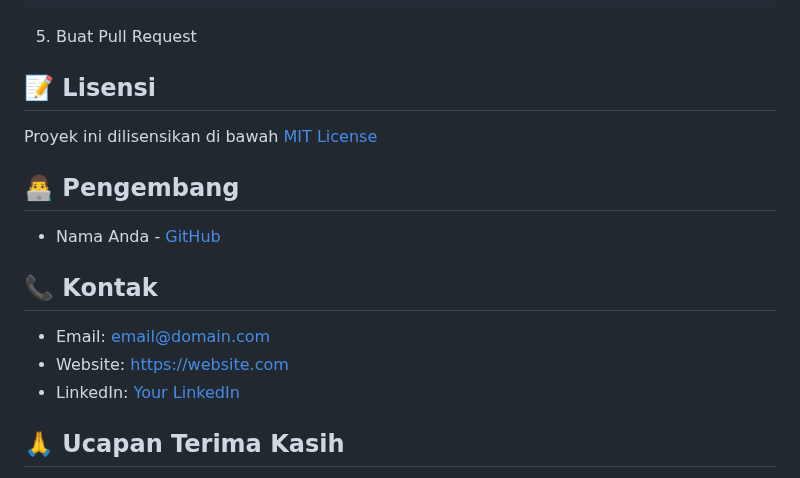
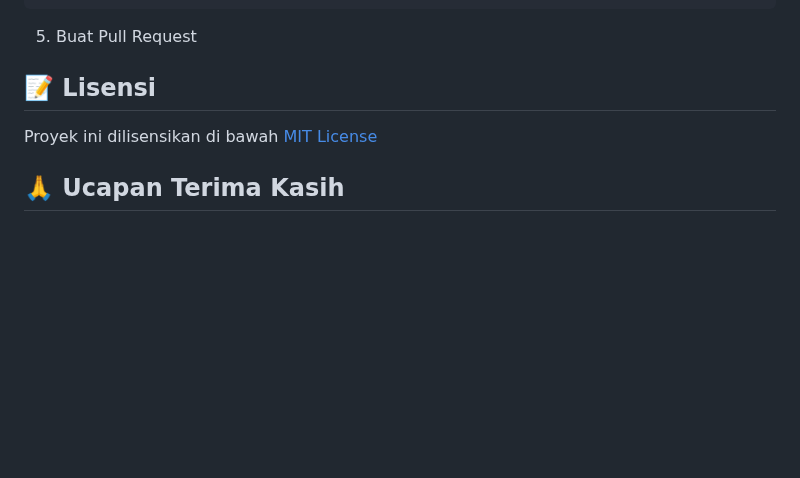
Before and after one commit to Falzz1010/web-payload-qris, a Markdown page: readme.md, the part around the change. Rendered like a GitHub page; blank space fills up the shorter version.

```diff
--- a/readme.md
+++ b/readme.md
@@ -103,14 +103,6 @@ git push origin fitur-baru
 ## 📝 Lisensi
 Proyek ini dilisensikan di bawah [MIT License](LICENSE)
 
-## 👨‍💻 Pengembang
-- Nama Anda - [GitHub](https://github.com/username)
-
-## 📞 Kontak
-- Email: email@domain.com
-- Website: https://website.com
-- LinkedIn: [Your LinkedIn](https://linkedin.com/in/username)
-
 ## 🙏 Ucapan Terima Kasih
 - [DaisyUI](https://daisyui.com/) untuk komponen UI
 - [Tailwind CSS](https://tailwindcss.com/) untuk styling
```
